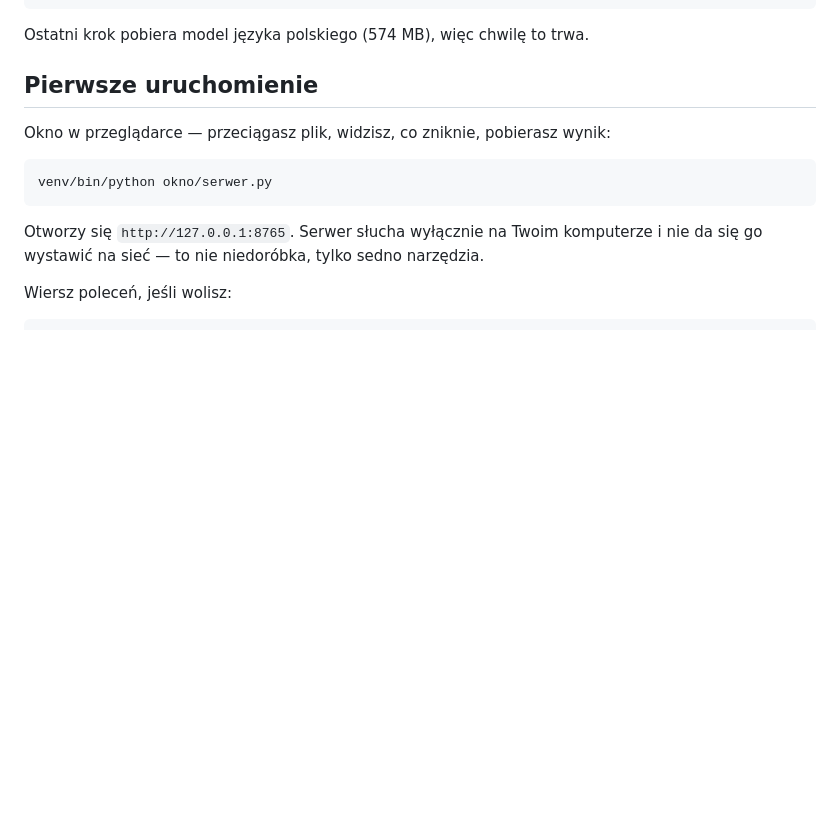
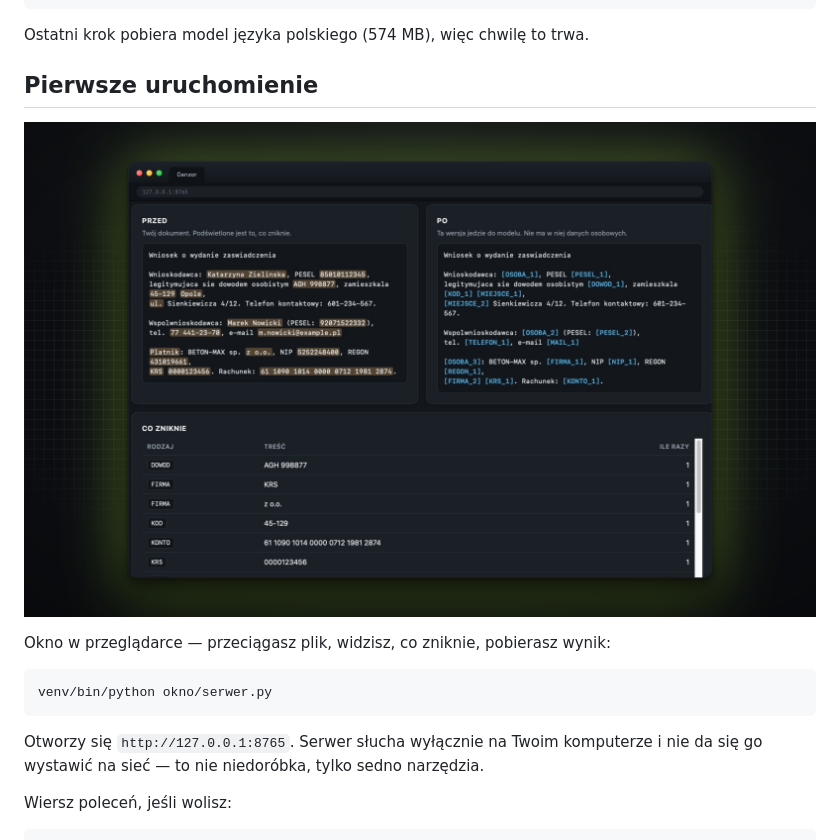
Before and after one commit to studiogo/cenzor, a Markdown page: README.md, the part around the change. GitHub-like rendering; pictures changed too: docs/obrazki/okno.jpg (added); blank space fills up the shorter version.

Commit message:
Zrzut okna w README

```diff
--- a/README.md
+++ b/README.md
@@ -40,6 +40,8 @@ cd cenzor
 Ostatni krok pobiera model języka polskiego (574 MB), więc chwilę to trwa.
 
 ## Pierwsze uruchomienie
+
+![Okno narzędzia: po lewej dokument z podświetlonymi danymi, po prawej ta sama treść z etykietami zamiast nazwisk, pod spodem lista tego, co znika](docs/obrazki/okno.jpg)
 
 Okno w przeglądarce — przeciągasz plik, widzisz, co zniknie, pobierasz wynik:
 
```
